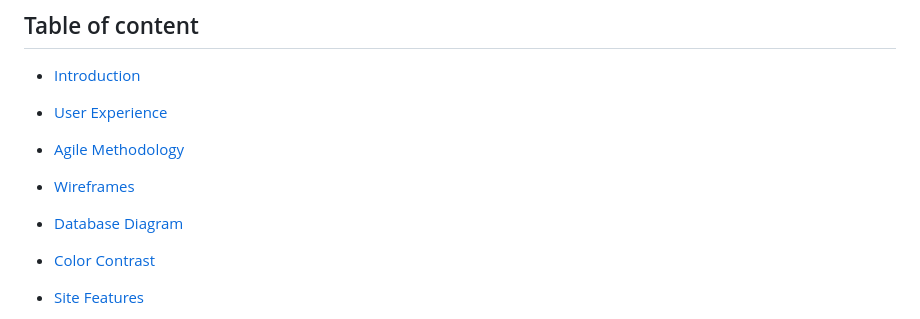
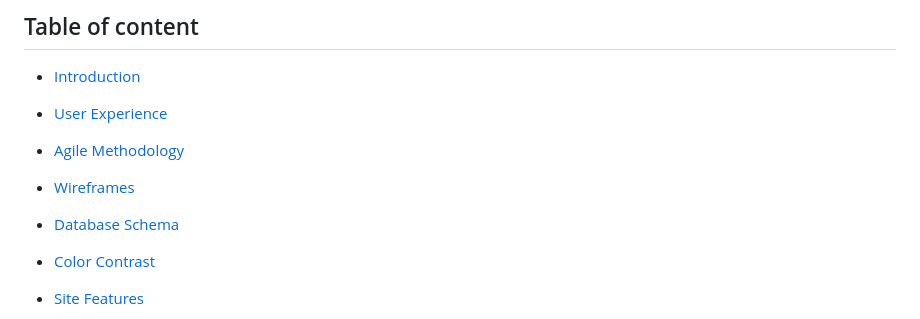
Before and after one commit to Shanbashir1/Project5, a Markdown page: README.md, the part around the change. Drawn GitHub-style.

```diff
--- a/README.md
+++ b/README.md
@@ -6,7 +6,7 @@
 + [User Experience](#user-experience---ux)
 + [Agile Methodology](#agile-methodology)
 + [Wireframes](#wireframes)
-+ [Database Diagram](#database-diagram)
++ [Database Schema](#database-schema)
 + [Color Contrast](#colour-contrast)
 + [Site Features](#site-features)
     + [Favicon Icon](#favicon-icon)
```
Also changed, not shown: media/watch_favicon.png (added), 1 other file.
